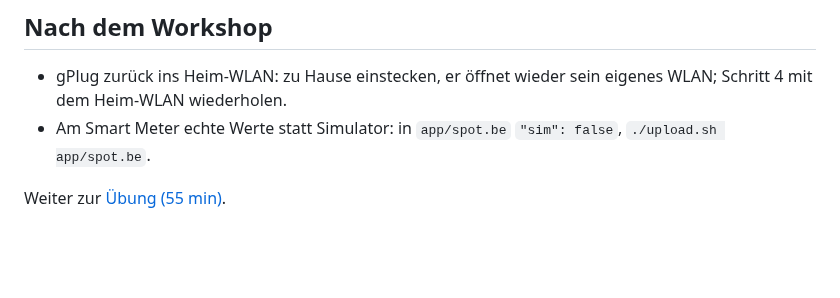
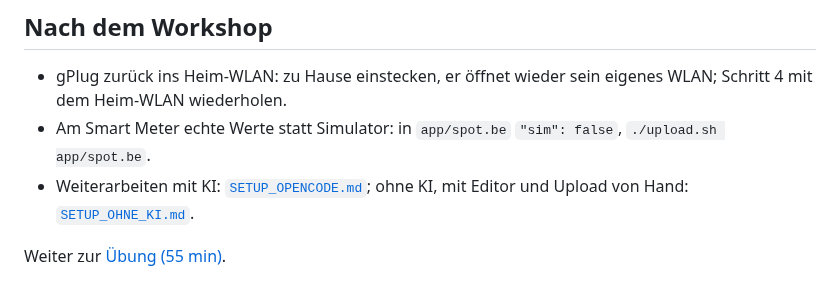
Before and after one commit to jluthiger/gplug-workshop, a Markdown page: RUNBOOK.md, the part around the change. GitHub-like rendering; blank space fills up the shorter version.

```diff
--- a/RUNBOOK.md
+++ b/RUNBOOK.md
@@ -201,5 +201,7 @@ Alles grün: weiter mit [`EXERCISES.md`, Abschnitt *Vorbereitung*](https://githu
 - gPlug zurück ins Heim-WLAN: zu Hause einstecken, er öffnet wieder sein eigenes WLAN; Schritt 4
   mit dem Heim-WLAN wiederholen.
 - Am Smart Meter echte Werte statt Simulator: in `app/spot.be` `"sim": false`, `./upload.sh app/spot.be`.
+- Weiterarbeiten mit KI: [`SETUP_OPENCODE.md`](SETUP_OPENCODE.md); ohne KI, mit Editor und Upload
+  von Hand: [`SETUP_OHNE_KI.md`](SETUP_OHNE_KI.md).
 
 Weiter zur [Übung (55 min)](https://github.com/gplug-ch/ki-workshop/tree/main#%C3%BCbung-55-min).
```
Also changed, not shown: README.md (+2 -0 lines), SETUP_OHNE_KI.md (added, +98 -0 lines).
